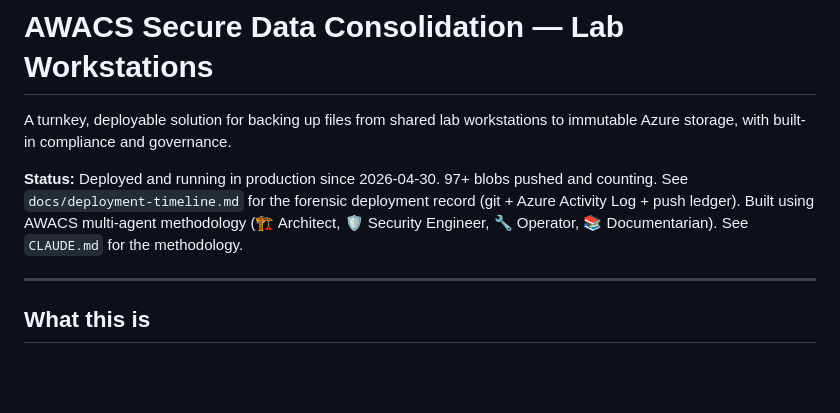
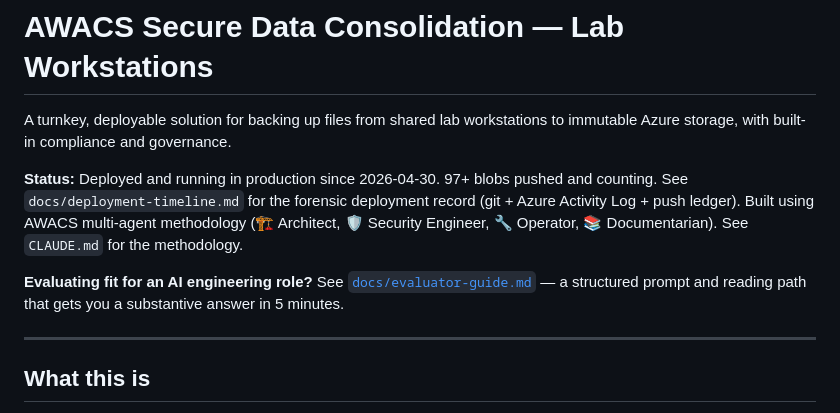
Before and after one commit to Dwink213/awacs-secure-data-consolidation-lab-workstations, a Markdown page: README.md, the part around the change. Drawn GitHub-style; blank space fills up the shorter version.

```diff
--- a/README.md
+++ b/README.md
@@ -3,6 +3,8 @@
 A turnkey, deployable solution for backing up files from shared lab workstations to immutable Azure storage, with built-in compliance and governance.
 
 **Status:** Deployed and running in production since 2026-04-30. 97+ blobs pushed and counting. See `docs/deployment-timeline.md` for the forensic deployment record (git + Azure Activity Log + push ledger). Built using AWACS multi-agent methodology (🏗️ Architect, 🛡️ Security Engineer, 🔧 Operator, 📚 Documentarian). See `CLAUDE.md` for the methodology.
+
+**Evaluating fit for an AI engineering role?** See [`docs/evaluator-guide.md`](./docs/evaluator-guide.md) — a structured prompt and reading path that gets you a substantive answer in 5 minutes.
 
 ---
 
```
Also changed, not shown: daily-captures/README.md (added, +45 -0 lines), docs/evaluator-guide.md (added, +51 -0 lines).
